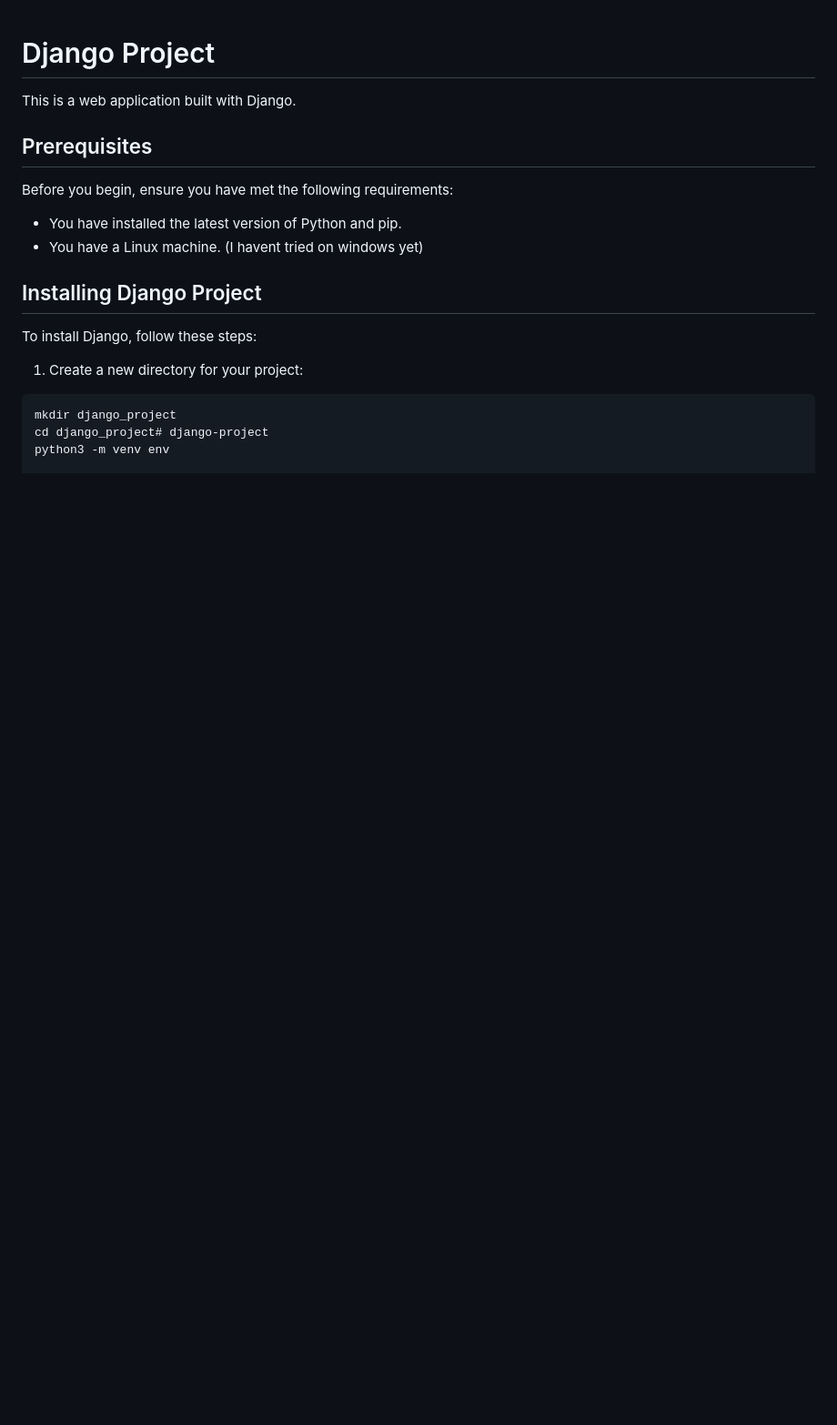
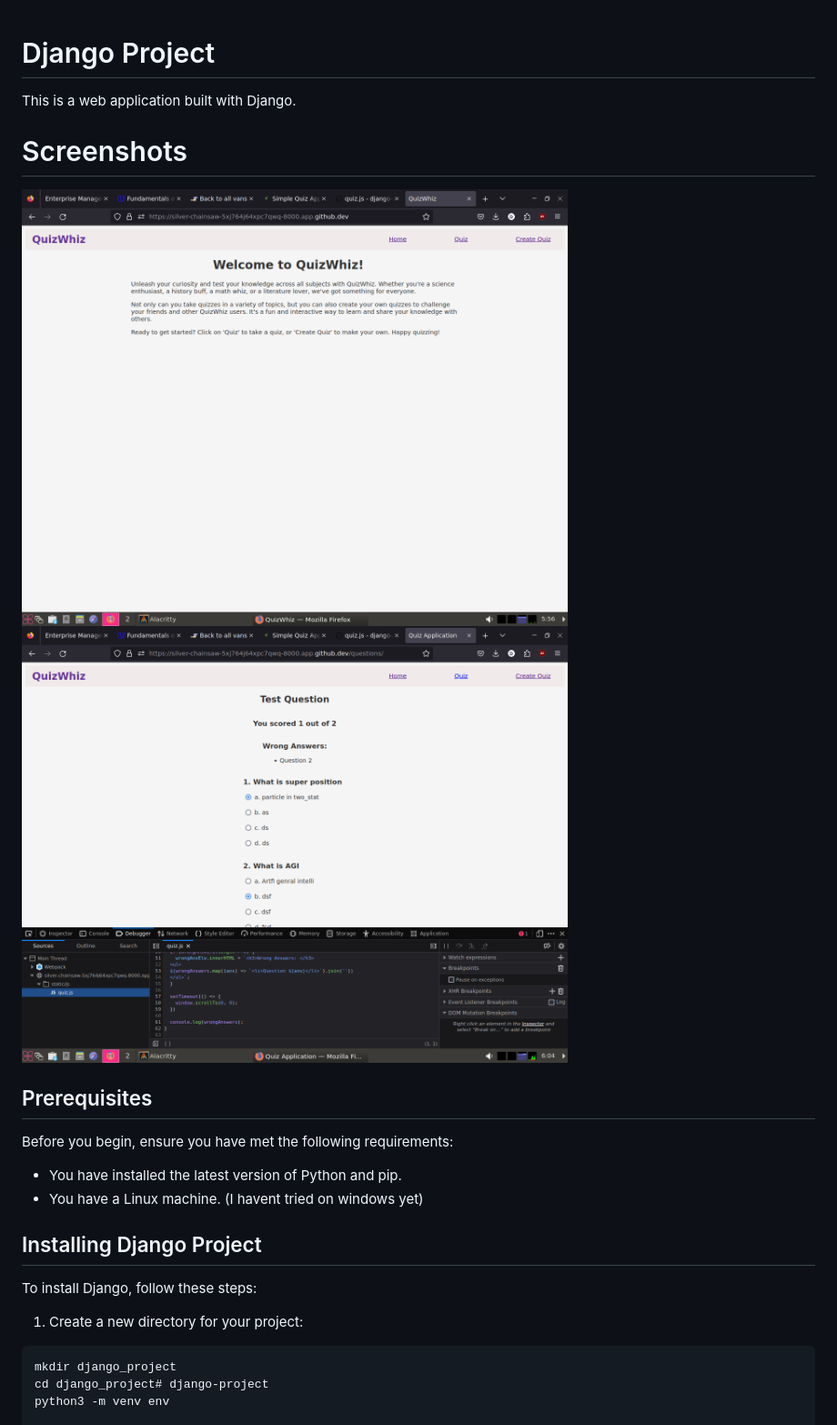
Before and after one commit to AnujDagade/django-project, a Markdown page: README.md, the part around the change. Shown: that part at 91% size. Drawn GitHub-style; pictures changed too: assets/home.png (added), assets/quiz.png (added); blank space fills up the shorter version.

```diff
--- a/README.md
+++ b/README.md
@@ -1,6 +1,10 @@
 # Django Project
 
 This is a web application built with Django.
+
+# Screenshots
+<img src="/assets/home.png" alt="Screenshot 1" width="600"/>
+<img src="/assets/quiz.png" alt="Screenshot 2" width="600"/>
 
 ## Prerequisites
 
```
